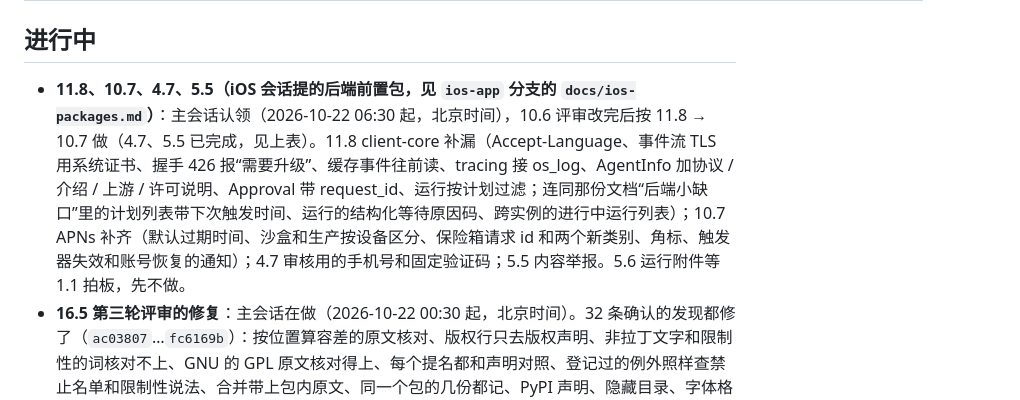
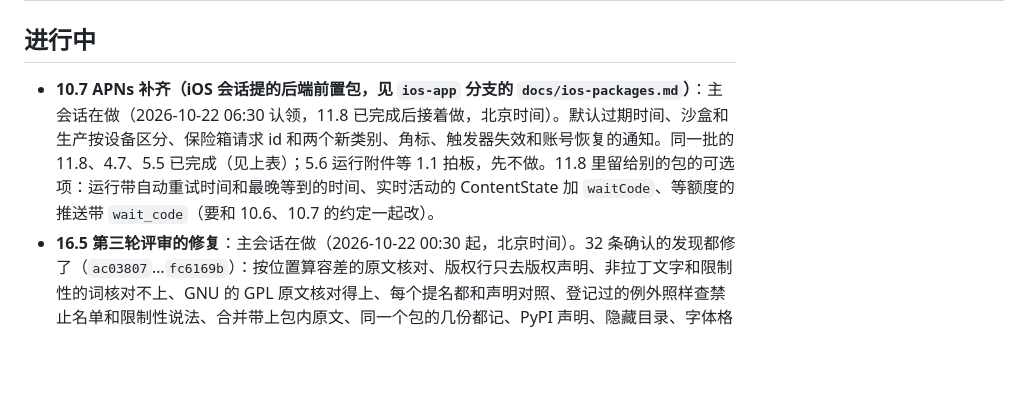
Before and after one commit to thinktin/Thinktin-Rust, a Markdown page: docs/progress.md, the part around one of its changes. GitHub-like rendering; blank space fills up the shorter version.

Commit message:
Progress: 11.8 done; 10.7 next
Co-Authored-By: Claude Opus 5.5 <noreply@anthropic.com>
Claude-Session: https://claude.ai/code/session_016LgPcdynywrhrjCq8VVFLt

```diff
--- a/docs/progress.md
+++ b/docs/progress.md
@@ -94,7 +95,7 @@
 
 ## 进行中
 
-- **11.8、10.7、4.7、5.5（iOS 会话提的后端前置包，见 `ios-app` 分支的 `docs/ios-packages.md`）**：主会话认领（2026-10-22 06:30 起，北京时间），10.6 评审改完后按 11.8 → 10.7 做（4.7、5.5 已完成，见上表）。11.8 client-core 补漏（Accept-Language、事件流 TLS 用系统证书、握手 426 报“需要升级”、缓存事件往前读、tracing 接 os_log、AgentInfo 加协议 / 介绍 / 上游 / 许可说明、Approval 带 request_id、运行按计划过滤；连同那份文档“后端小缺口”里的计划列表带下次触发时间、运行的结构化等待原因码、跨实例的进行中运行列表）；10.7 APNs 补齐（默认过期时间、沙盒和生产按设备区分、保险箱请求 id 和两个新类别、角标、触发器失效和账号恢复的通知）；4.7 审核用的手机号和固定验证码；5.5 内容举报。5.6 运行附件等 1.1 拍板，先不做。
+- **10.7 APNs 补齐（iOS 会话提的后端前置包，见 `ios-app` 分支的 `docs/ios-packages.md`）**：主会话在做（2026-10-22 06:30 认领，11.8 已完成后接着做，北京时间）。默认过期时间、沙盒和生产按设备区分、保险箱请求 id 和两个新类别、角标、触发器失效和账号恢复的通知。同一批的 11.8、4.7、5.5 已完成（见上表）；5.6 运行附件等 1.1 拍板，先不做。11.8 里留给别的包的可选项：运行带自动重试时间和最晚等到的时间、实时活动的 ContentState 加 `waitCode`、等额度的推送带 `wait_code`（要和 10.6、10.7 的约定一起改）。
 - **16.5 第三轮评审的修复**：主会话在做（2026-10-22 00:30 起，北京时间）。32 条确认的发现都修了（`ac03807`…`fc6169b`）：按位置算容差的原文核对、版权行只去版权声明、非拉丁文字和限制性的词核对不上、GNU 的 GPL 原文核对得上、每个提名都和声明对照、登记过的例外照样查禁止名单和限制性说法、合并带上包内原文、同一个包的几份都记、PyPI 声明、隐藏目录、字体格式、缓存的键。Codex 的 zstd-sys、rust-stemmers、libdbus-sys 登记了。4635 份真实原文的回归：2 份改过措辞的 BSD 不再核对得上，15 份 GPL / Unicode 原文新核对得上。修复后的对抗式验证又确认了 30 条（合并的第三方许可清单不查禁止名单和限制性说法、版权句子藏条款、长前言后的 GPL、PyPI 长字段、几类许可证认不出、真实原文的误报等），第四轮都修了（`wip/16.5-round4` 合进来了，`de02700`…`35ccaba`）：只剩两处有意不修、写进了 licenses.md 第 8 节（中日韩、西里尔字母写的权利人名字仍会让版权行核对不过；用新词写在授权句以外的条件仍可能核对通过）。语料回归：几个语料都没有丢掉原本核对通过的，新增的都确实是那个许可证。合并后 Codex 的 crate 清单要重新生成（build.sh 会做），模板的许可证检查看 CI（templates.yml）。以后有 PyPI 包用很长的 License 字段（pandas、scipy 等，现在的镜像里没有）要登记。
 - **16.5 剩下的（人的部分）**：上线前法务复核，问题列在 [许可证说明](licenses.md) 第 6 节：Claude（Anthropic 专有）按 legal-and-compliance 页面的条件在托管沙箱里运行、平台形态算不算“居间”；各 agent 的名字和商标；LGPL、MPL 组件的源码义务（交镜像给客户时）；Bun 静态链接的各库要不要逐个补原文；App 的“开源许可”页面（12.x、13.x 做界面时接上）。看不全的地方记在说明第 8 节（包里编译好的原生代码、打包好的 JavaScript 等）。分支 `wip/16.5-license-inventory`（旧主会话的半成品）已被 `backend-core` 上的实现取代，可以删掉。
 - **6.14 接入其他 agent**：按 10-14 拍板的“暂不接其他 agent”先不做；以后要接，优先 DeepSeek。
```
Also changed, not shown: other parts of docs/progress.md (+1 -0 lines).
